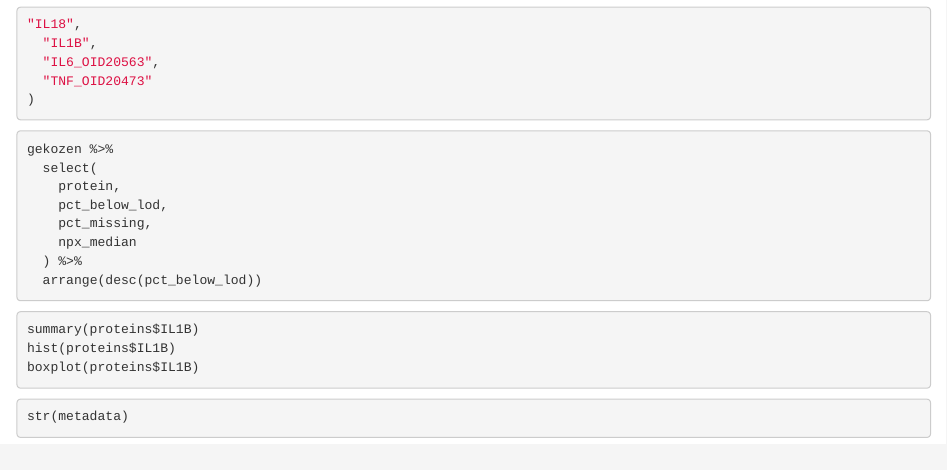
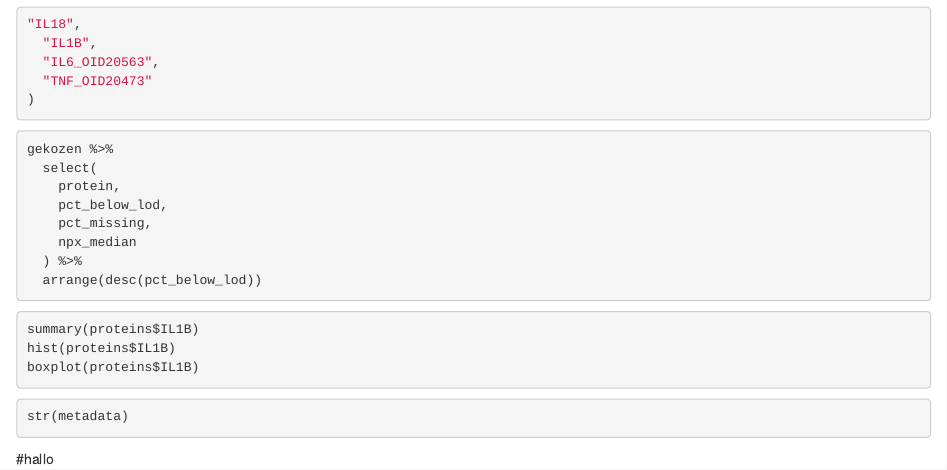
Before and after one commit to d9f999dj5b-cyber/Group-Project, an R Markdown document (R studio.Rmd): the page in a window 1100 px wide, from 1340 px down. Rendered offline with R 4.5, knitr and Pandoc, with nearby package versions; the code chunks are not run, so their results and figures are left out.

Commit message:
Update R studio.Rmd

````diff
--- a/R studio.Rmd
+++ b/R studio.Rmd
@@ -108,3 +108,5 @@ boxplot(proteins$IL1B)
 ```{r}
 str(metadata)
 ```
+
+#hallo
````
